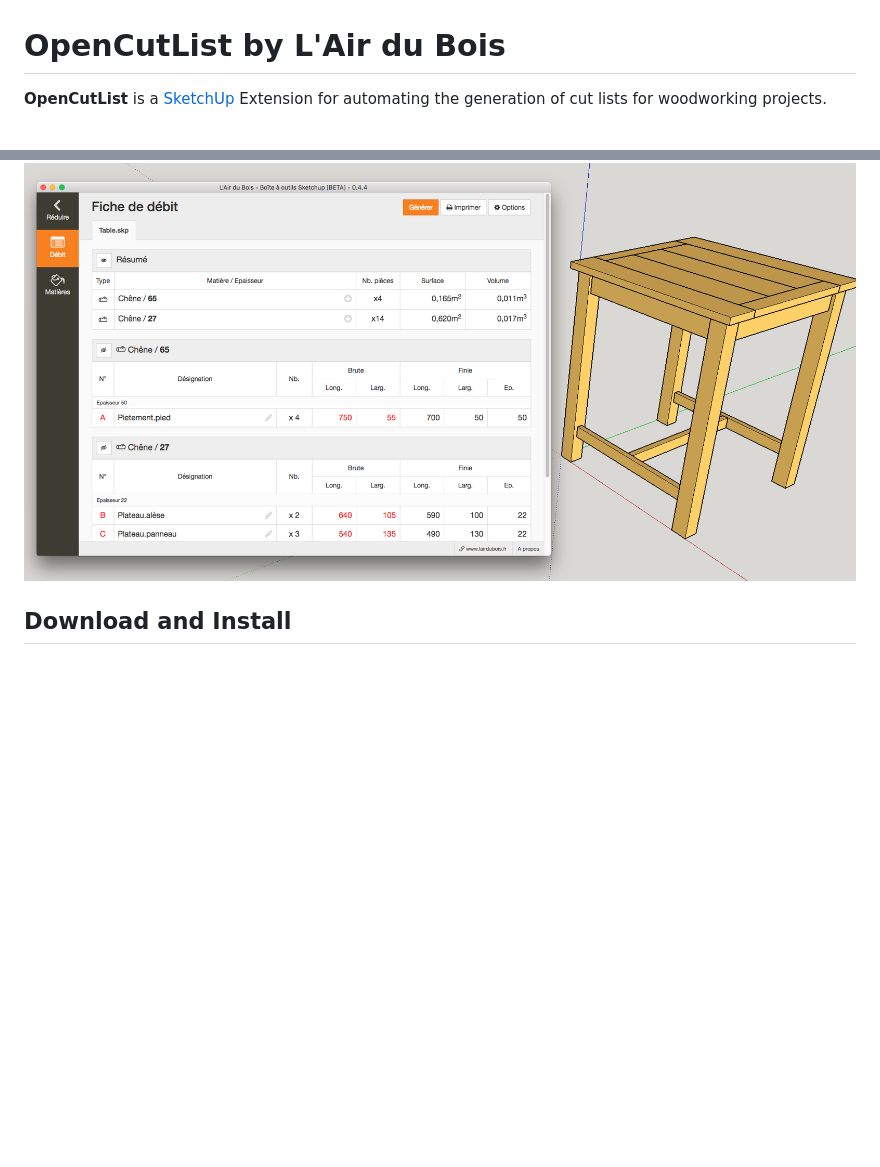
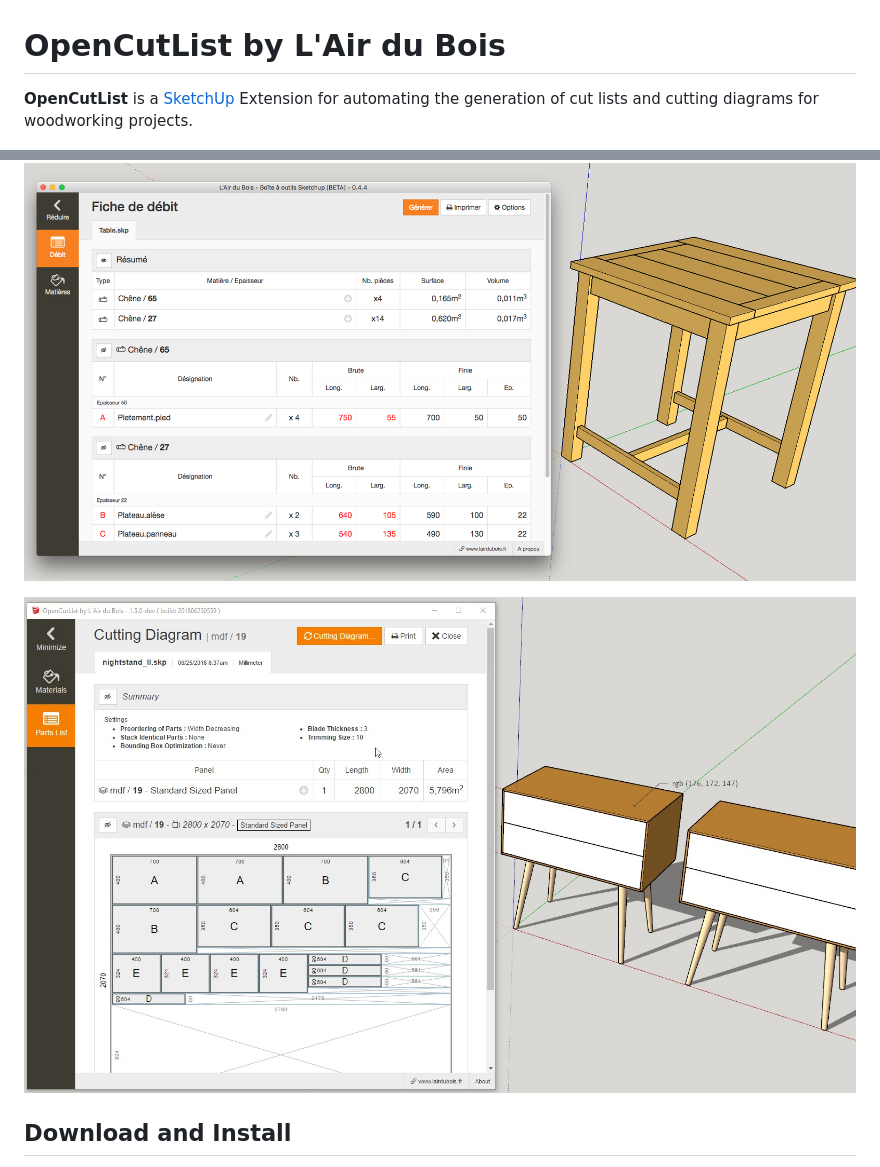
Before and after one commit to lairdubois/lairdubois-opencutlist-sketchup-extension, a Markdown page: README.md, 2 parts joined by grey strips. Drawn GitHub-style; pictures changed too: docs/img/capture_2.jpg (added); blank space fills up the shorter version.

Commit message:
~ Clean-up of changelog/readme

```diff
--- a/README.md
+++ b/README.md
@@ -1,8 +1,10 @@
 # OpenCutList by L'Air du Bois
 
-**OpenCutList** is a [SketchUp](http://www.sketchup.com) Extension for automating the generation of cut lists for woodworking projects.
+**OpenCutList** is a [SketchUp](http://www.sketchup.com) Extension for automating the generation of cut lists and cutting diagrams for woodworking projects.
 
 ![OpenCutList](docs/img/capture.jpg)
+
+![OpenCutList](docs/img/capture_2.jpg)
 
 ## Download and Install
 
```
Also changed, not shown: CHANGELOG.md (+53 -52 lines).
